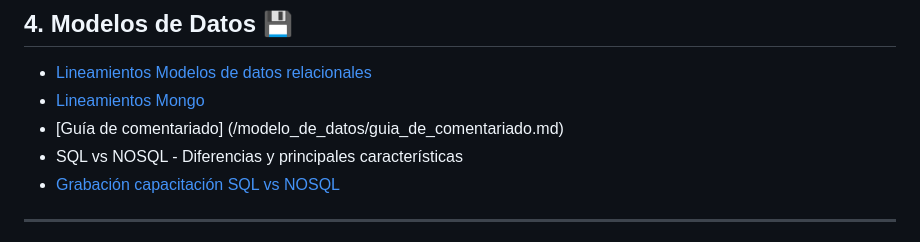
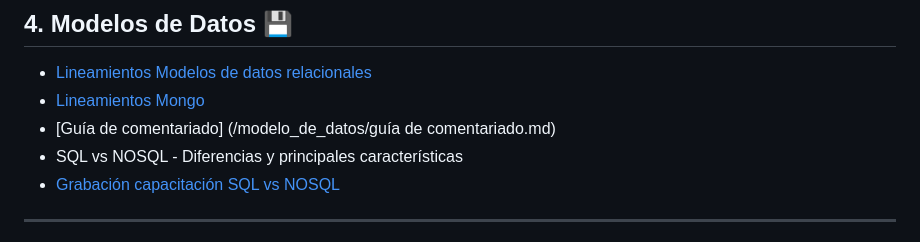
Before and after one commit to udistrital/lineamientos_oas, a Markdown page: README.md, the part around the change. GitHub-like rendering.

```diff
--- a/README.md
+++ b/README.md
@@ -49,7 +49,7 @@ La arquitectura definida para los sistemas en desarrollo en la OAS es módelo po
 
 - [Lineamientos Modelos de datos relacionales](/modelo_de_datos/lineamientos_modelos_relacionales.md)
 - [Lineamientos Mongo](/modelo_de_datos/lineamientos_mongo.md)
-- [Guía de comentariado] (/modelo_de_datos/guia_de_comentariado.md)
+- [Guía de comentariado] (/modelo_de_datos/guía de comentariado.md)
 - SQL vs NOSQL - Diferencias y principales características
 - [Grabación capacitación SQL vs NOSQL](https://udistritaleduco-my.sharepoint.com/:v:/g/personal/computo_udistrital_edu_co/EY_wZSi-cL1Iv0-ORtjfFDgBwDrZ35Vo2RqVFQLREmRt3A?nav=eyJyZWZlcnJhbEluZm8iOnsicmVmZXJyYWxBcHAiOiJTdHJlYW1XZWJBcHAiLCJyZWZlcnJhbFZpZXciOiJTaGFyZURpYWxvZy1MaW5rIiwicmVmZXJyYWxBcHBQbGF0Zm9ybSI6IldlYiIsInJlZmVycmFsTW9kZSI6InZpZXcifX0%3D&e=TmMNbU)
 
```
